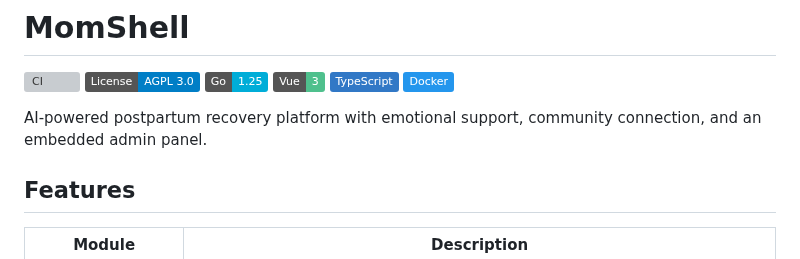
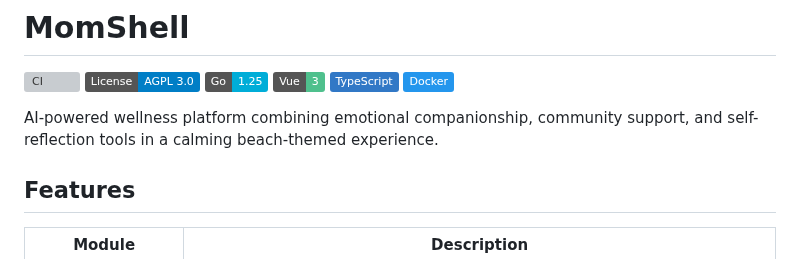
Before and after one commit to koishi510/MomShell, a Markdown page: README.md, the part around the change. GitHub-like rendering; badges without logos; grey boxes are pictures that could not be loaded.

Commit message:
docs: update about

```diff
--- a/README.md
+++ b/README.md
@@ -7,7 +7,7 @@
 [![TypeScript](https://img.shields.io/badge/TypeScript-3178C6?style=flat&logo=typescript&logoColor=white)](https://www.typescriptlang.org/)
 [![Docker](https://img.shields.io/badge/Docker-2496ED?style=flat&logo=docker&logoColor=white)](https://www.docker.com/)
 
-AI-powered postpartum recovery platform with emotional support, community connection, and an embedded admin panel.
+AI-powered wellness platform combining emotional companionship, community support, and self-reflection tools in a calming beach-themed experience.
 
 ## Features
 
```
